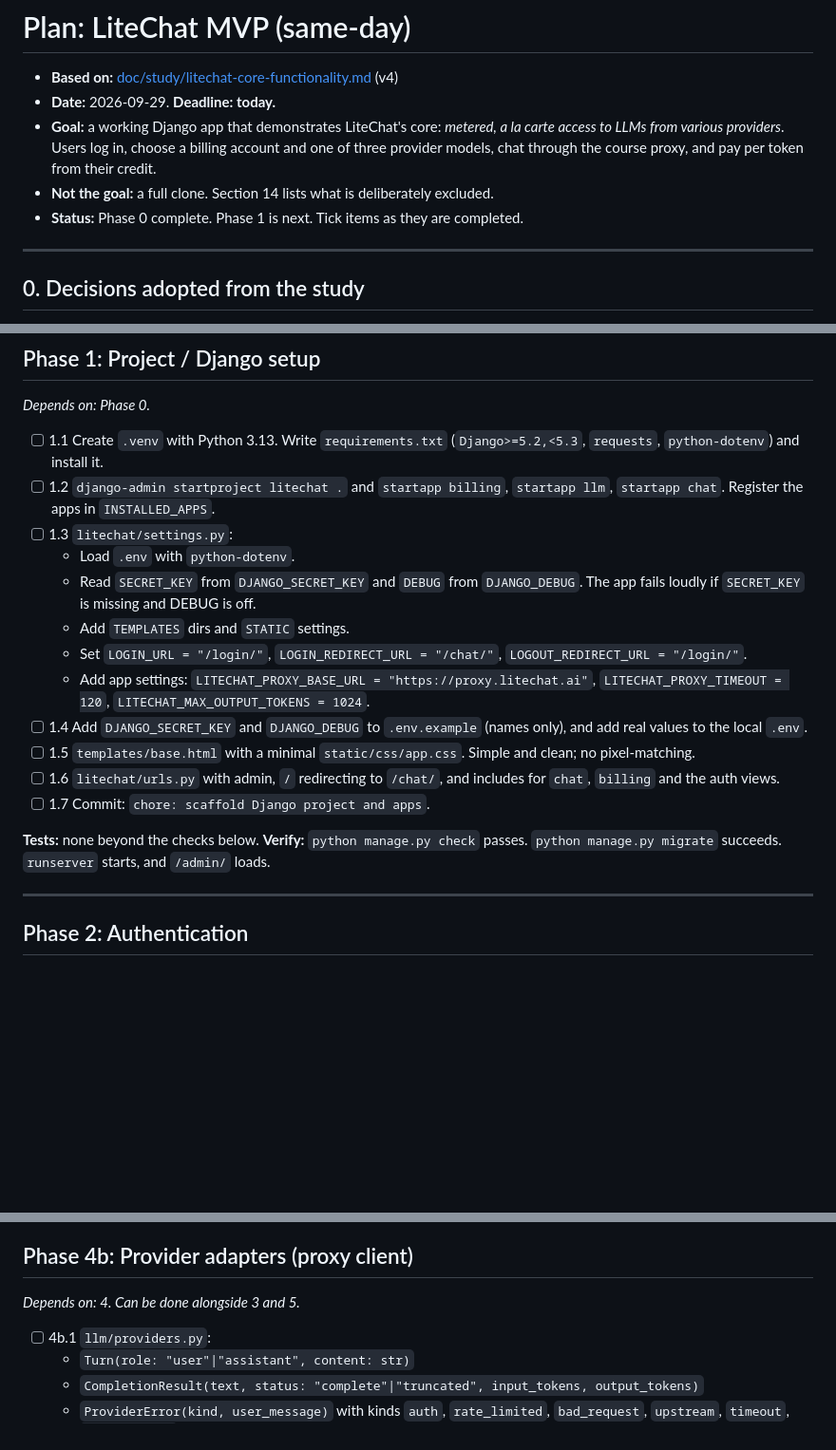
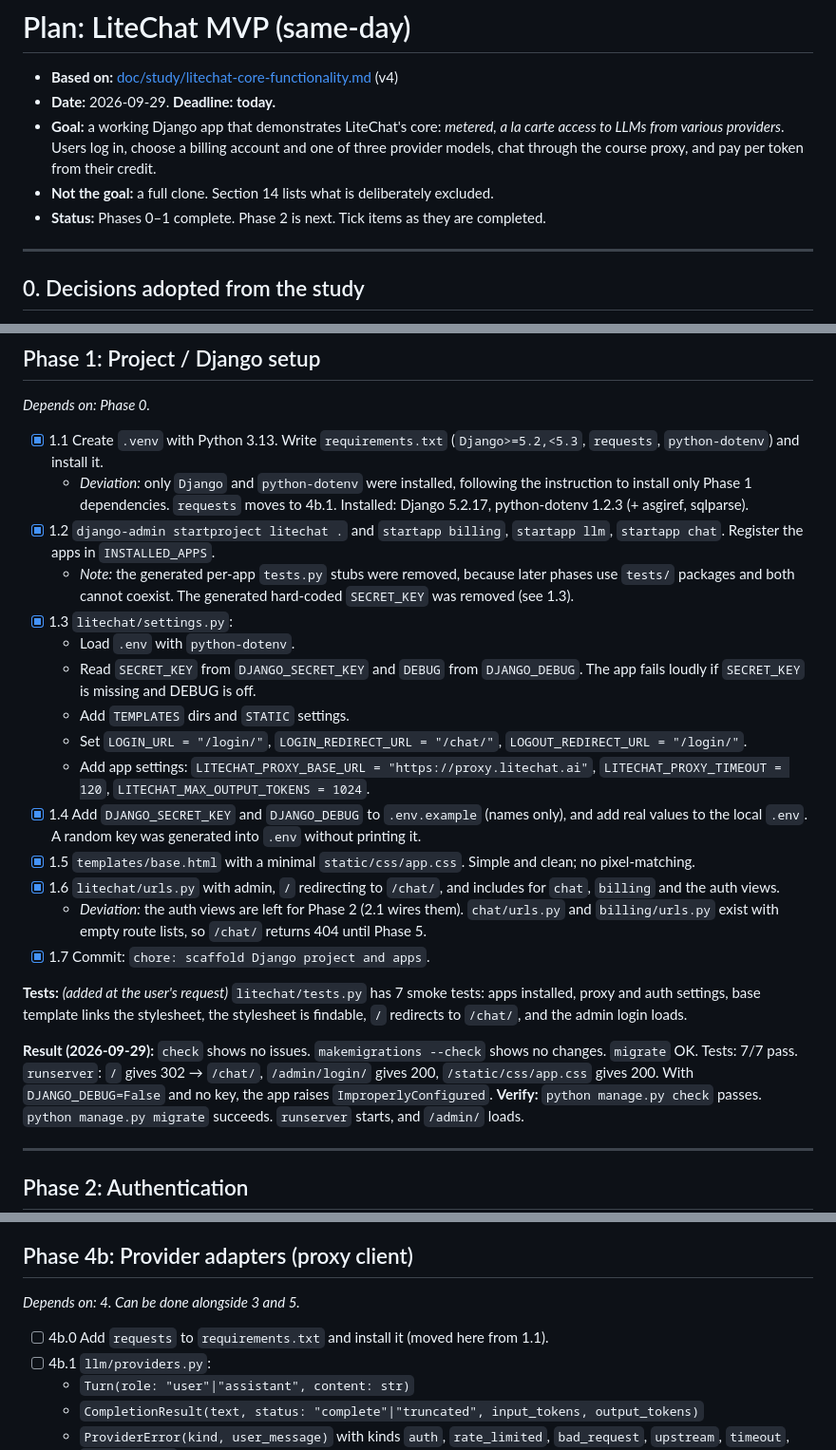
Before and after one commit to Liam-Yu12/midterm, a Markdown page: doc/plan/litechat-mvp.md, 3 parts joined by grey strips. Shown at 95% size. Rendered like a GitHub page; blank space fills up the shorter version.

Commit message:
docs: mark phase 1 complete in MVP plan
Co-Authored-By: Claude Opus 5.5 <noreply@anthropic.com>

```diff
--- a/doc/plan/litechat-mvp.md
+++ b/doc/plan/litechat-mvp.md
@@ -4,7 +4,7 @@
 - **Date:** 2026-09-29. **Deadline: today.**
 - **Goal:** a working Django app that demonstrates LiteChat's core: *metered, a la carte access to LLMs from various providers*. Users log in, choose a billing account and one of three provider models, chat through the course proxy, and pay per token from their credit.
 - **Not the goal:** a full clone. Section 14 lists what is deliberately excluded.
-- **Status:** Phase 0 complete. Phase 1 is next. Tick items as they are completed.
+- **Status:** Phases 0–1 complete. Phase 2 is next. Tick items as they are completed.
 
 ---
 
@@ -102,20 +102,25 @@ Tests are written **inside each phase**, not saved for the end. Phase 12 runs th
 ## Phase 1: Project / Django setup
 *Depends on: Phase 0.*
 
-- [ ] 1.1 Create `.venv` with Python 3.13. Write `requirements.txt` (`Django>=5.2,<5.3`, `requests`, `python-dotenv`) and install it.
-- [ ] 1.2 `django-admin startproject litechat .` and `startapp billing`, `startapp llm`, `startapp chat`. Register the apps in `INSTALLED_APPS`.
-- [ ] 1.3 `litechat/settings.py`:
+- [x] 1.1 Create `.venv` with Python 3.13. Write `requirements.txt` (`Django>=5.2,<5.3`, `requests`, `python-dotenv`) and install it.
+  - *Deviation:* only `Django` and `python-dotenv` were installed, following the instruction to install only Phase 1 dependencies. `requests` moves to 4b.1. Installed: Django 5.2.17, python-dotenv 1.2.3 (+ asgiref, sqlparse).
+- [x] 1.2 `django-admin startproject litechat .` and `startapp billing`, `startapp llm`, `startapp chat`. Register the apps in `INSTALLED_APPS`.
+  - *Note:* the generated per-app `tests.py` stubs were removed, because later phases use `tests/` packages and both cannot coexist. The generated hard-coded `SECRET_KEY` was removed (see 1.3).
+- [x] 1.3 `litechat/settings.py`:
   - Load `.env` with `python-dotenv`.
   - Read `SECRET_KEY` from `DJANGO_SECRET_KEY` and `DEBUG` from `DJANGO_DEBUG`. The app fails loudly if `SECRET_KEY` is missing and DEBUG is off.
   - Add `TEMPLATES` dirs and `STATIC` settings.
   - Set `LOGIN_URL = "/login/"`, `LOGIN_REDIRECT_URL = "/chat/"`, `LOGOUT_REDIRECT_URL = "/login/"`.
   - Add app settings: `LITECHAT_PROXY_BASE_URL = "https://proxy.litechat.ai"`, `LITECHAT_PROXY_TIMEOUT = 120`, `LITECHAT_MAX_OUTPUT_TOKENS = 1024`.
-- [ ] 1.4 Add `DJANGO_SECRET_KEY` and `DJANGO_DEBUG` to `.env.example` (names only), and add real values to the local `.env`.
-- [ ] 1.5 `templates/base.html` with a minimal `static/css/app.css`. Simple and clean; no pixel-matching.
-- [ ] 1.6 `litechat/urls.py` with admin, `/` redirecting to `/chat/`, and includes for `chat`, `billing` and the auth views.
-- [ ] 1.7 Commit: `chore: scaffold Django project and apps`.
+- [x] 1.4 Add `DJANGO_SECRET_KEY` and `DJANGO_DEBUG` to `.env.example` (names only), and add real values to the local `.env`. A random key was generated into `.env` without printing it.
+- [x] 1.5 `templates/base.html` with a minimal `static/css/app.css`. Simple and clean; no pixel-matching.
+- [x] 1.6 `litechat/urls.py` with admin, `/` redirecting to `/chat/`, and includes for `chat`, `billing` and the auth views.
+  - *Deviation:* the auth views are left for Phase 2 (2.1 wires them). `chat/urls.py` and `billing/urls.py` exist with empty route lists, so `/chat/` returns 404 until Phase 5.
+- [x] 1.7 Commit: `chore: scaffold Django project and apps`.
 
-**Tests:** none beyond the checks below.
+**Tests:** *(added at the user's request)* `litechat/tests.py` has 7 smoke tests: apps installed, proxy and auth settings, base template links the stylesheet, the stylesheet is findable, `/` redirects to `/chat/`, and the admin login loads.
+
+**Result (2026-09-29):** `check` shows no issues. `makemigrations --check` shows no changes. `migrate` OK. Tests: 7/7 pass. `runserver`: `/` gives 302 → `/chat/`, `/admin/login/` gives 200, `/static/css/app.css` gives 200. With `DJANGO_DEBUG=False` and no key, the app raises `ImproperlyConfigured`.
 **Verify:** `python manage.py check` passes. `python manage.py migrate` succeeds. `runserver` starts, and `/admin/` loads.
 
 ---
@@ -189,6 +194,7 @@ Tests are written **inside each phase**, not saved for the end. Phase 12 runs th
 ## Phase 4b: Provider adapters (proxy client)
 *Depends on: 4. Can be done alongside 3 and 5.*
 
+- [ ] 4b.0 Add `requests` to `requirements.txt` and install it (moved here from 1.1).
 - [ ] 4b.1 `llm/providers.py`:
   - `Turn(role: "user"|"assistant", content: str)`
   - `CompletionResult(text, status: "complete"|"truncated", input_tokens, output_tokens)`
```
